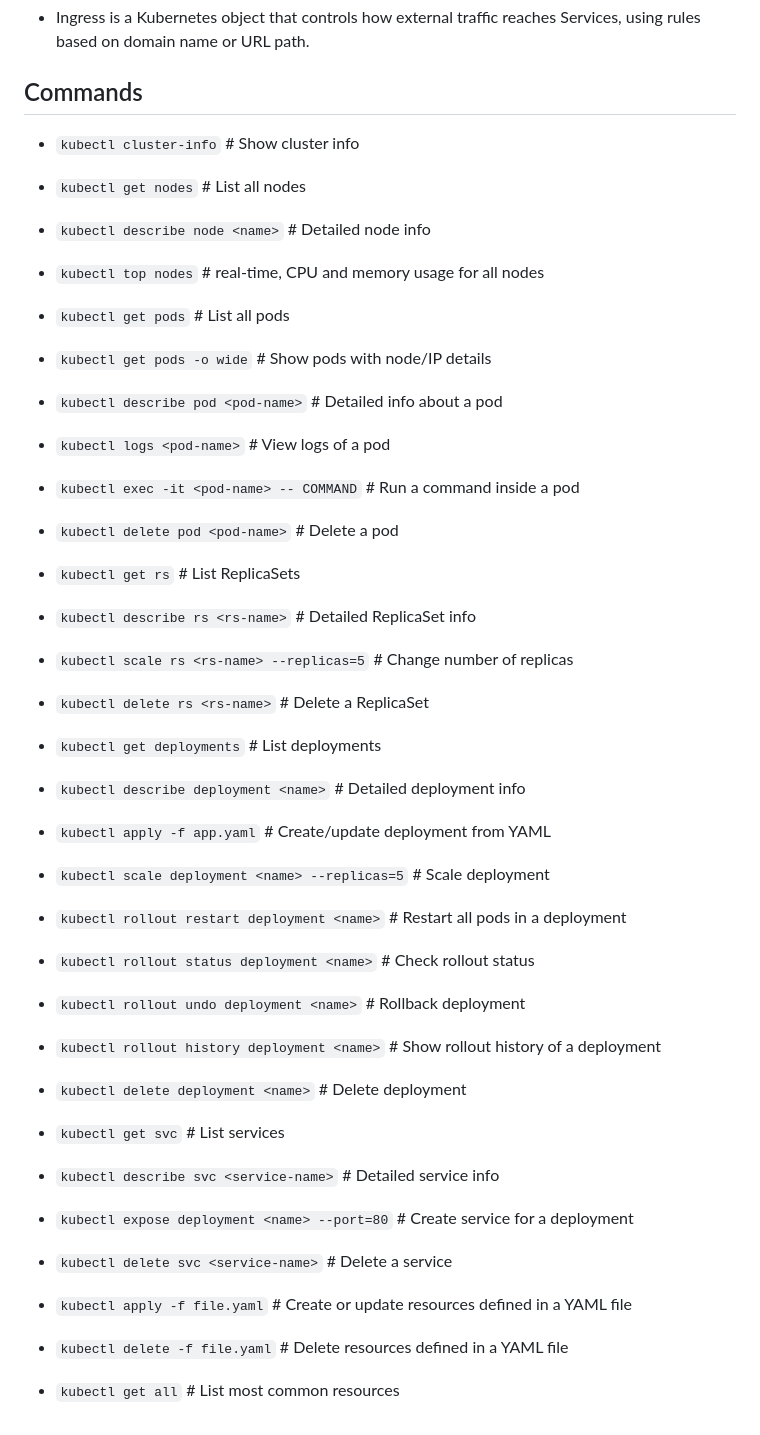
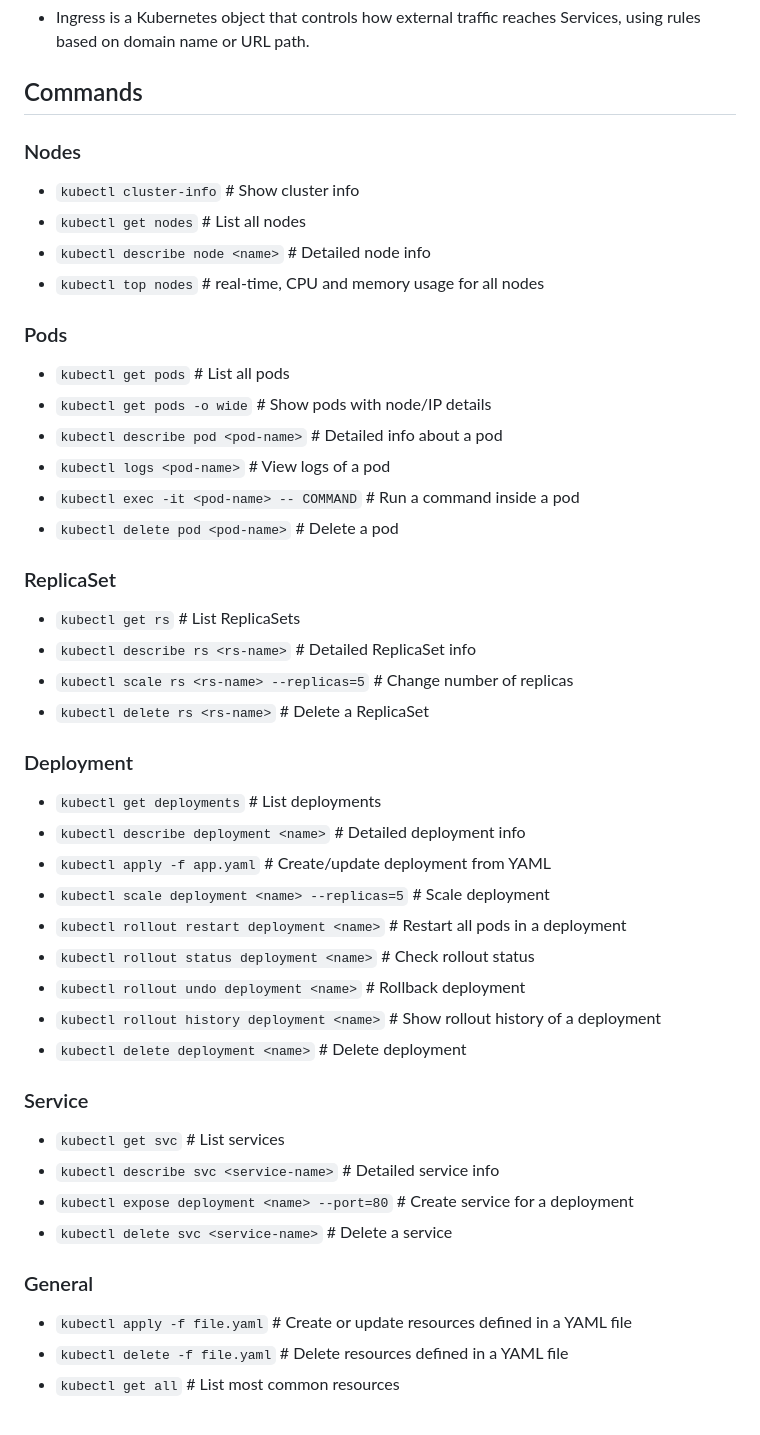
Before and after one commit to AnikaYadav/Anika_Internship, a Markdown page: golang/statement7/kubernetes.md, the part around the change. Drawn GitHub-style.

Commit message:
formatted

```diff
--- a/golang/statement7/kubernetes.md
+++ b/golang/statement7/kubernetes.md
@@ -131,14 +131,14 @@ thus providing high availability.
 - Ingress is a Kubernetes object that controls how external traffic reaches Services, using rules based on domain name or URL path.
 
 ## Commands
-
+### Nodes
 - `kubectl cluster-info`          # Show cluster info
 - `kubectl get nodes`             # List all nodes
 - `kubectl describe node <name>`  # Detailed node info
 - `kubectl top nodes`            # real-time, CPU and memory usage for all nodes
 
 
-
+### Pods
 - `kubectl get pods`                     # List all pods
 - `kubectl get pods -o wide`             # Show pods with node/IP details
 - `kubectl describe pod <pod-name>`      # Detailed info about a pod
@@ -147,14 +147,14 @@ thus providing high availability.
 - `kubectl delete pod <pod-name>`        # Delete a pod
 
 
-
+### ReplicaSet
 - `kubectl get rs`                          # List ReplicaSets
 - `kubectl describe rs <rs-name>`           # Detailed ReplicaSet info
 - `kubectl scale rs <rs-name> --replicas=5` # Change number of replicas
 - `kubectl delete rs <rs-name>`             # Delete a ReplicaSet
 
 
-
+### Deployment
 - `kubectl get deployments`                         # List deployments
 - `kubectl describe deployment <name>`               # Detailed deployment info
 - `kubectl apply -f app.yaml`                       # Create/update deployment from YAML
@@ -166,17 +166,14 @@ thus providing high availability.
 - `kubectl delete deployment <name>`                # Delete deployment
 
 
-
+### Service
 - `kubectl get svc`                              # List services
 - `kubectl describe svc <service-name>`          # Detailed service info
 - `kubectl expose deployment <name> --port=80`   # Create service for a deployment
 - `kubectl delete svc <service-name>`            # Delete a service
 
 
-
+### General
 - `kubectl apply -f file.yaml`        # Create or update resources defined in a YAML file
 - `kubectl delete -f file.yaml`       # Delete resources defined in a YAML file
-
-
-
 - `kubectl get all`                 # List most common resources
```
